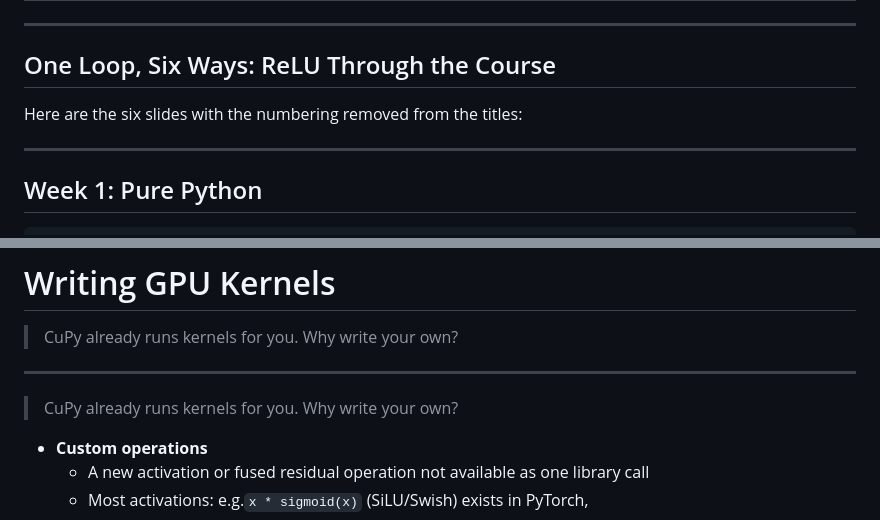
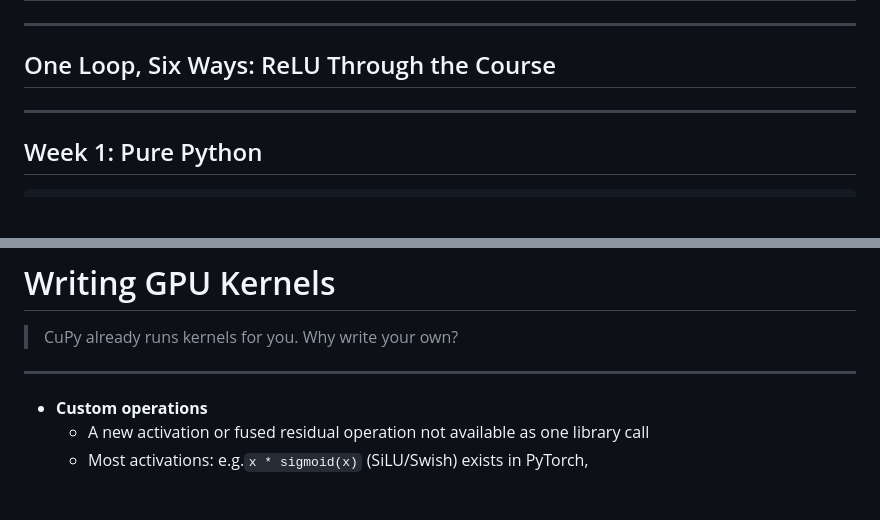
Before and after one commit to adaskin/hpc-for-ai-course, a Markdown page: lectures/08cuda-kernel-numba-cuda.md, 2 parts joined by grey strips. GitHub-like rendering; blank space fills up the shorter version.

```diff
--- a/lectures/08cuda-kernel-numba-cuda.md
+++ b/lectures/08cuda-kernel-numba-cuda.md
@@ -65,7 +65,6 @@ because almost every idea from those weeks comes back today.
 ---
 
 ## One Loop, Six Ways: ReLU Through the Course
-Here are the six slides with the numbering removed from the titles:
 
 ---
 
@@ -246,8 +245,6 @@ $$S(N) = \frac{1}{(1 - P) + P / N}$$
 > CuPy already runs kernels for you. Why write your own?
 
 ---
-
-> CuPy already runs kernels for you. Why write your own?
 
 -  **Custom operations**
    -  A new activation or fused residual operation not available as one library call
```
